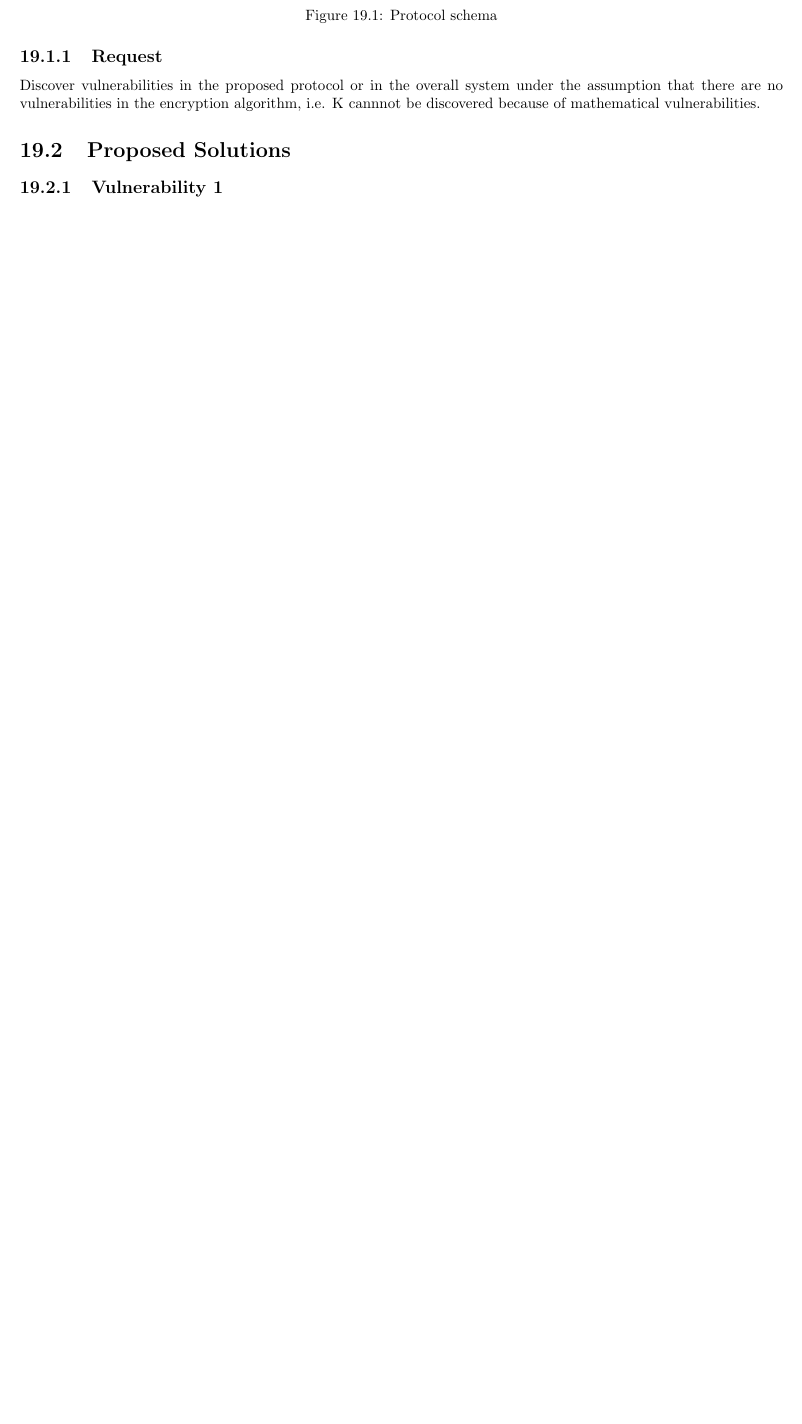
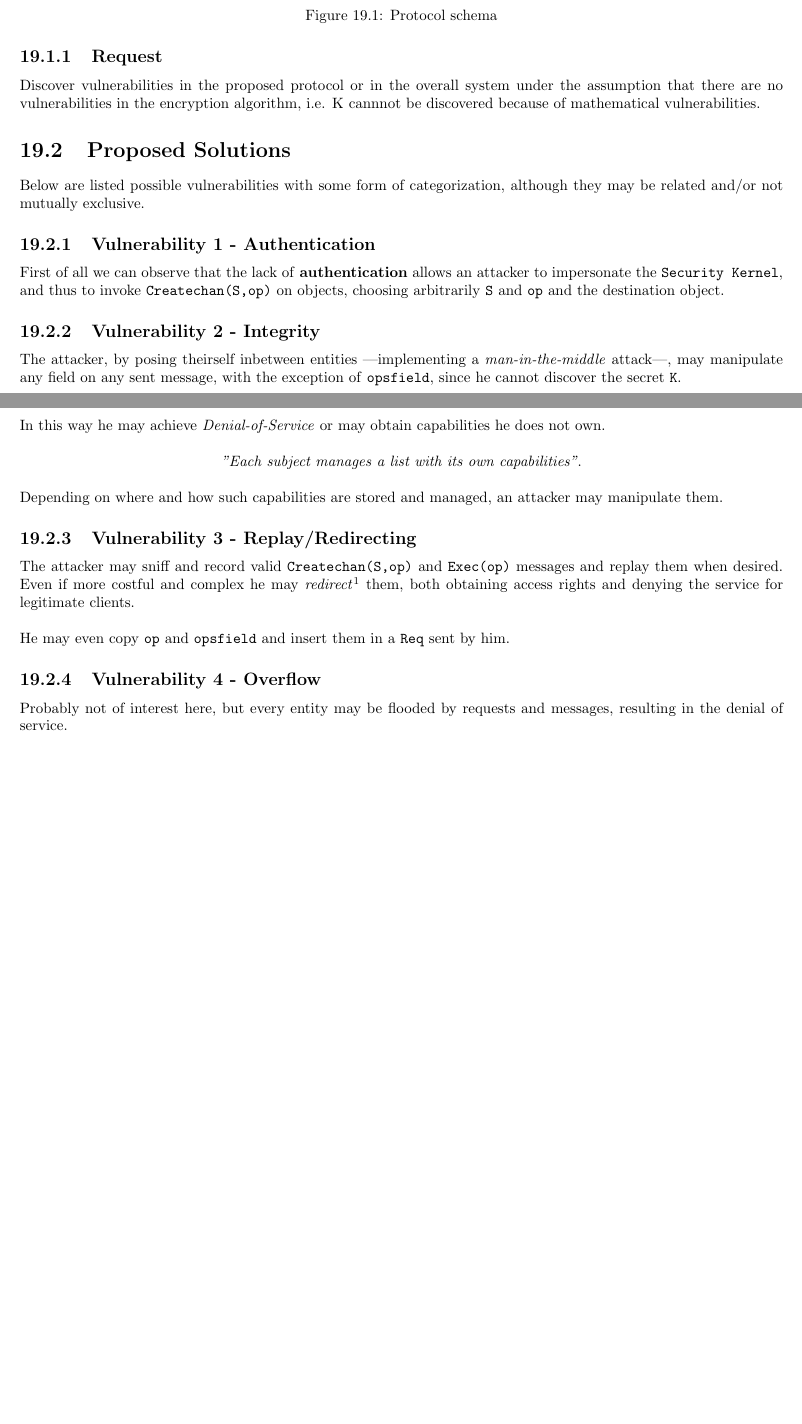
Before and after one commit to frenzis01/UniPi-Notes, a LaTeX thesis (IRA - ICT Risk Assessment/main.tex, which reads IRA - ICT Risk Assessment/chapters/19.tex): part of page 67 of 76 before the commit and two parts of pages 67 and 68 of 77 after it, the two joined at a grey line, cut so that both start at the same text, the shorter picture padded with empty space. Compiled offline with pdfLaTeX.

Commit message:
challenge ideas

```diff
--- a/IRA - ICT Risk Assessment/chapters/19.tex
+++ b/IRA - ICT Risk Assessment/chapters/19.tex
@@ -24,4 +24,41 @@ Discover vulnerabilities in the proposed protocol or in the overall system under
 i.e. K cannnot be discovered because of  mathematical vulnerabilities.
 
 \section{Proposed Solutions}
-\subsection{Vulnerability 1}
+Below are listed possible vulnerabilities with some form of categorization,
+although they may be related and/or not mutually exclusive.
+\subsection{Vulnerability 1 - Authentication}
+
+First of all we can observe that the lack of \textbf{authentication} allows an attacker to impersonate the \texttt{Security Kernel},
+and thus to invoke \texttt{Createchan(S,op)} on objects, choosing arbitrarily \texttt{S} and \texttt{op} and the destination object.
+
+% Besides, the attacker (\textit{subject} \texttt{A}), assuming he doesn't own a capability \texttt{C}, but owns a secret,
+% may change the subject field in \texttt{Req(S,O,op,opsfield)},
+% writing \texttt{S'} (subject who owns the desired capability \texttt{C})
+
+\subsection{Vulnerability 2 - Integrity}
+The attacker, by posing theirself inbetween entities {---}implementing a \textit{man-in-the-middle} attack{---},
+may manipulate any field on any sent message,
+with the exception of \texttt{opsfield}, since he cannot discover the secret \texttt{K}.
+
+In this way he may achieve \textit{Denial-of-Service} or may obtain capabilities he does not own.
+\nl
+
+\begin{center}
+   \textit{"Each subject manages a list with its own capabilities"}.
+\end{center}
+Depending on where and how such capabilities are stored and managed,
+an attacker may manipulate them.
+
+\subsection{Vulnerability 3 - Replay/Redirecting}
+
+The attacker may sniff and record valid \texttt{Createchan(S,op)} and \texttt{Exec(op)} messages and replay them when desired.
+Even if more costful and complex he may \textit{redirect}\footnote{equivalent to recording a message, dropping it, and replay it towards a different entity} them,
+both obtaining access rights and denying the service for legitimate clients.
+
+He may even copy \texttt{op} and \texttt{opsfield} and insert them in a \texttt{Req} sent by him.
+
+\subsection{Vulnerability 4 - Overflow}
+
+Probably not of interest here,
+but every entity may be flooded by requests and messages,
+resulting in the denial of service.
```
